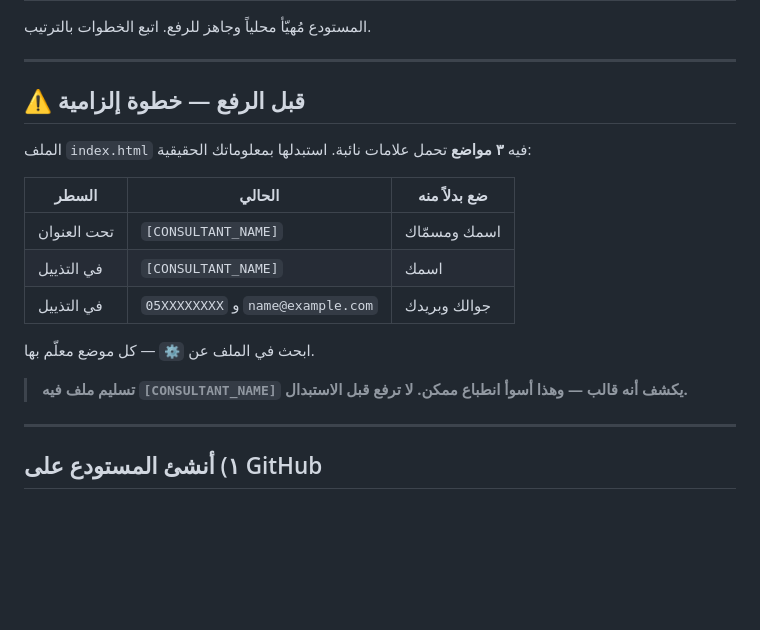
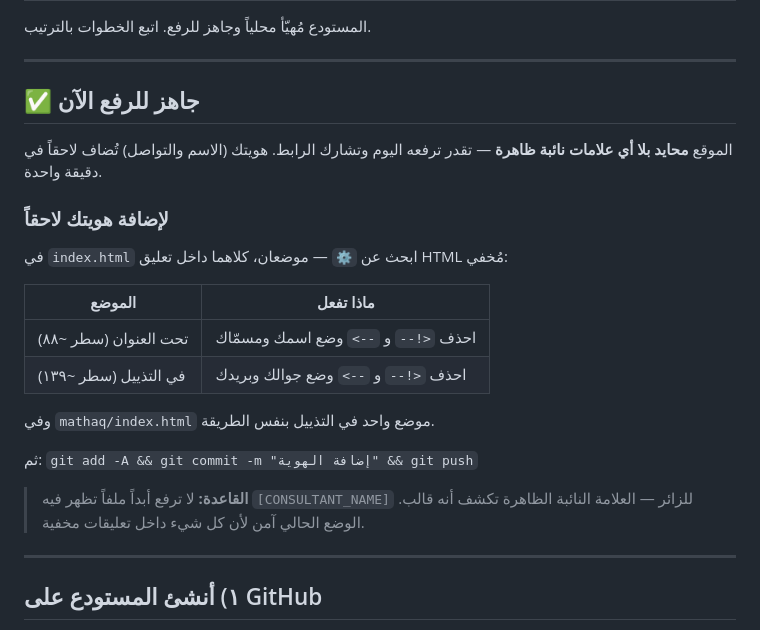
Before and after one commit to mahboubgs1/Coffe, a Markdown page: DEPLOY.md, the part around the change. Rendered like a GitHub page; blank space fills up the shorter version.

Commit message:
تحديث دليل النشر

```diff
--- a/DEPLOY.md
+++ b/DEPLOY.md
@@ -6,19 +6,25 @@
 
 ---
 
-## ⚠️ قبل الرفع — خطوة إلزامية
+## ✅ جاهز للرفع الآن
 
-الملف `index.html` فيه **٣ مواضع** تحمل علامات نائبة. استبدلها بمعلوماتك الحقيقية:
+الموقع **محايد بلا أي علامات نائبة ظاهرة** — تقدر ترفعه اليوم وتشارك الرابط.
+هويتك (الاسم والتواصل) تُضاف لاحقاً في دقيقة واحدة.
 
-| السطر | الحالي | ضع بدلاً منه |
-|---|---|---|
-| تحت العنوان | `[CONSULTANT_NAME]` | اسمك ومسمّاك |
-| في التذييل | `[CONSULTANT_NAME]` | اسمك |
-| في التذييل | `05XXXXXXXX` و `name@example.com` | جوالك وبريدك |
+### لإضافة هويتك لاحقاً
 
-ابحث في الملف عن `⚙️` — كل موضع معلّم بها.
+في `index.html` ابحث عن `⚙️` — موضعان، كلاهما داخل تعليق HTML مُخفي:
 
-> **تسليم ملف فيه `[CONSULTANT_NAME]` يكشف أنه قالب — وهذا أسوأ انطباع ممكن. لا ترفع قبل الاستبدال.**
+| الموضع | ماذا تفعل |
+|---|---|
+| تحت العنوان (سطر ~٨٨) | احذف `<!--` و `-->` وضع اسمك ومسمّاك |
+| في التذييل (سطر ~١٣٩) | احذف `<!--` و `-->` وضع جوالك وبريدك |
+
+وفي `mathaq/index.html` موضع واحد في التذييل بنفس الطريقة.
+
+ثم: `git add -A && git commit -m "إضافة الهوية" && git push`
+
+> **القاعدة:** لا ترفع أبداً ملفاً تظهر فيه `[CONSULTANT_NAME]` للزائر — العلامة النائبة الظاهرة تكشف أنه قالب. الوضع الحالي آمن لأن كل شيء داخل تعليقات مخفية.
 
 ---
 
```
